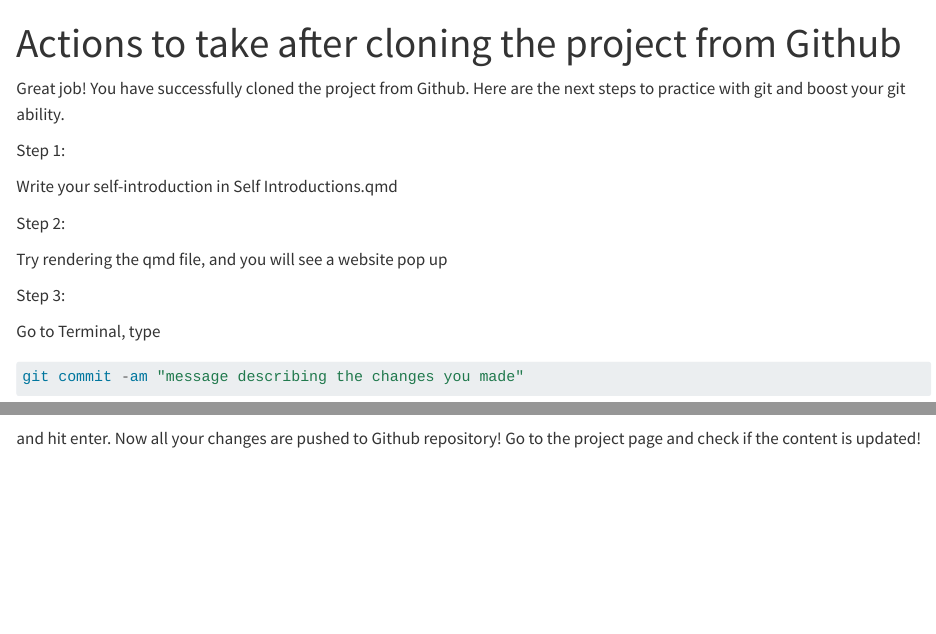
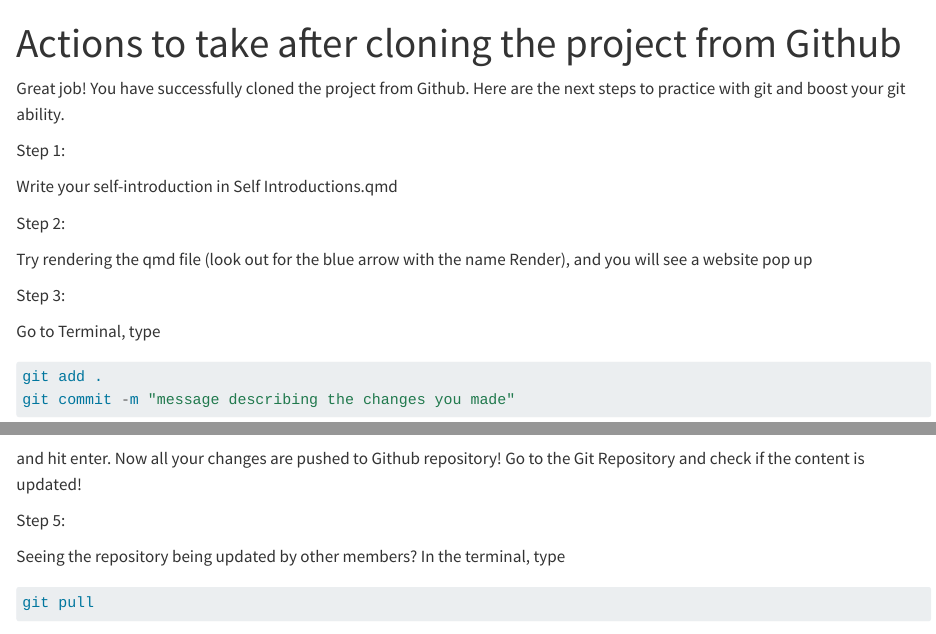
Before and after one commit to YinuoLiu0708/Toy-project, a Quarto document (Git Tutorial.qmd): the page in a window 1100 px wide, from its top, and a second part further down, joined at a grey line. Rendered offline with R 4.5, knitr and Pandoc in place of Quarto, with nearby package versions.

Commit message:
add more instructions

````diff
--- a/Git Tutorial.qmd
+++ b/Git Tutorial.qmd
@@ -10,14 +10,15 @@ Write your self-introduction in Self Introductions.qmd
 
 Step 2:
 
-Try rendering the qmd file, and you will see a website pop up
+Try rendering the qmd file (look out for the blue arrow with the name Render), and you will see a website pop up
 
 Step 3:
 
 Go to Terminal, type
 
 ```{r}
-git commit -am "message describing the changes you made"
+git add .
+git commit -m "message describing the changes you made"
 ```
 
 and hit enter. Now you commit all the changes you made!
@@ -30,4 +31,8 @@ In the terminal, type
 git push
 ```
 
-and hit enter. Now all your changes are pushed to Github repository! Go to the project page and check if the content is updated!
+and hit enter. Now all your changes are pushed to Github repository! Go to the Git Repository and check if the content is updated!
+
+Step 5:
+
+Seeing the repository being updated by other members? In the terminal, type
@@ -33,0 +41 @@ and hit enter. Now all your changes are pushed to Github repository! Go to the p
+git pull
````
Also changed, not shown: Git Tutorial.qmd (13 more changed lines).
